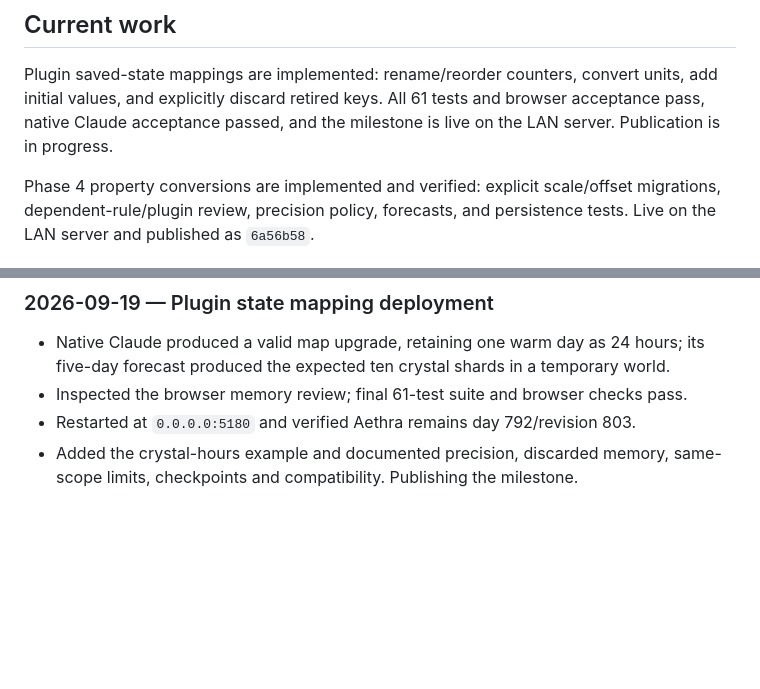
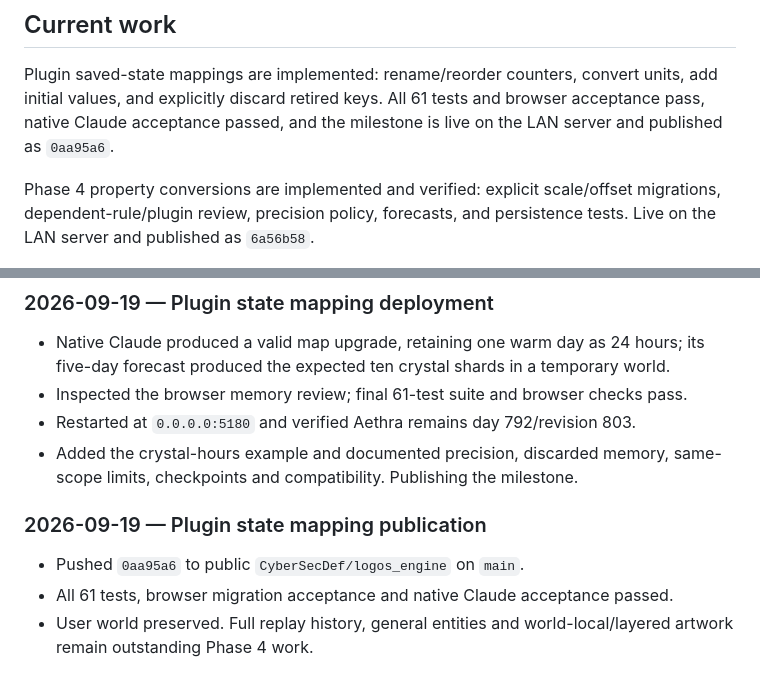
Before and after one commit to CyberSecDef/logos_engine, a Markdown page: DEVELOPMENT.md, 2 parts joined by grey strips. Drawn GitHub-style; blank space fills up the shorter version.

Commit message:
Record plugin state mapping publication

```diff
--- a/DEVELOPMENT.md
+++ b/DEVELOPMENT.md
@@ -9,7 +9,7 @@ before each milestone commit. Never mark unverified functionality complete.
 Plugin saved-state mappings are implemented: rename/reorder counters, convert
 units, add initial values, and explicitly discard retired keys. All 61 tests and
 browser acceptance pass, native Claude acceptance passed, and the milestone is
-live on the LAN server. Publication is in progress.
+live on the LAN server and published as `0aa95a6`.
 
 Phase 4 property conversions are implemented and verified: explicit scale/offset
 migrations, dependent-rule/plugin review, precision policy, forecasts, and
@@ -738,3 +738,10 @@ runoff with sediment conservation, and checksummed storage/path validation.
 - Restarted at `0.0.0.0:5180` and verified Aethra remains day 792/revision 803.
 - Added the crystal-hours example and documented precision, discarded memory,
   same-scope limits, checkpoints and compatibility. Publishing the milestone.
+
+### 2026-09-19 — Plugin state mapping publication
+
+- Pushed `0aa95a6` to public `CyberSecDef/logos_engine` on `main`.
+- All 61 tests, browser migration acceptance and native Claude acceptance passed.
+- User world preserved. Full replay history, general entities and world-local/layered
+  artwork remain outstanding Phase 4 work.
```
